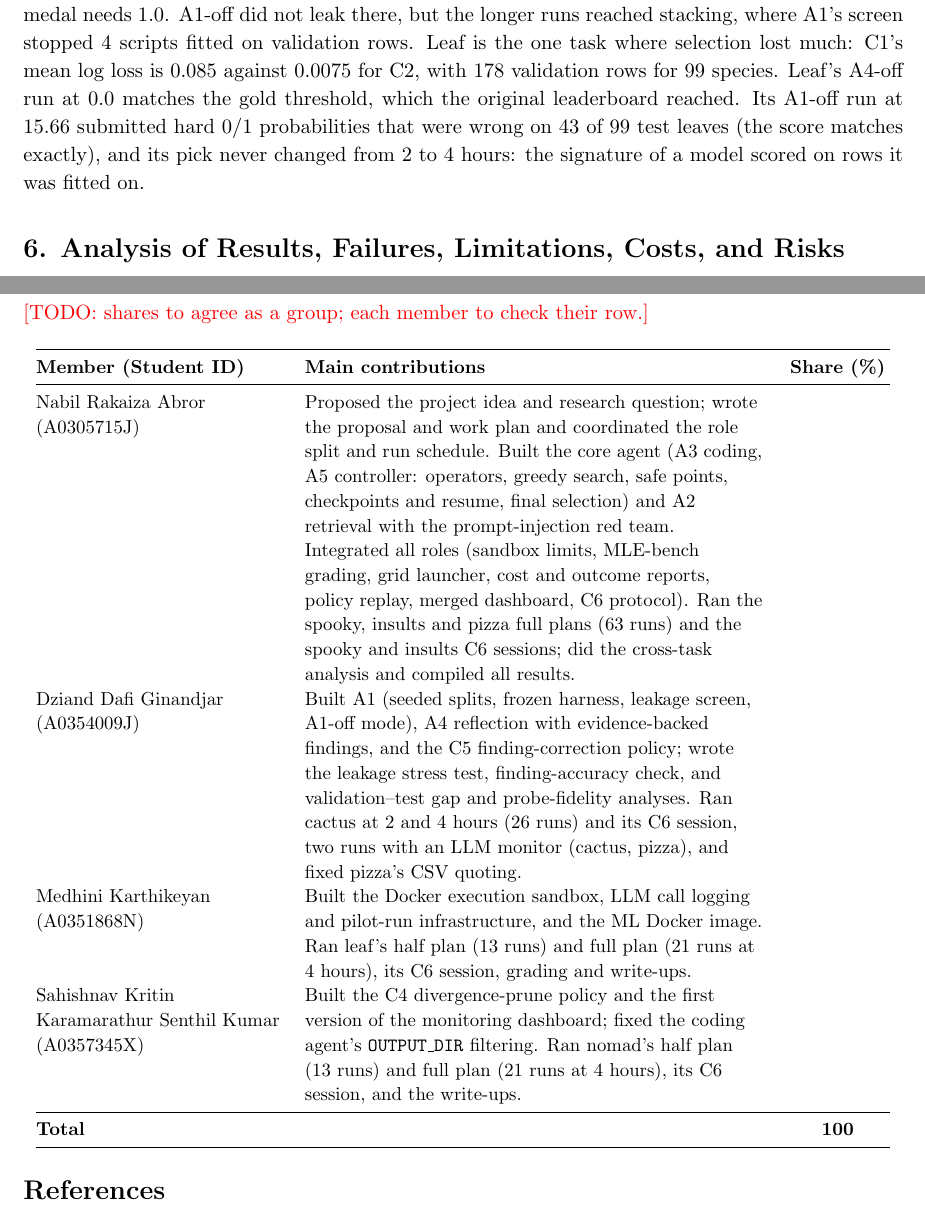
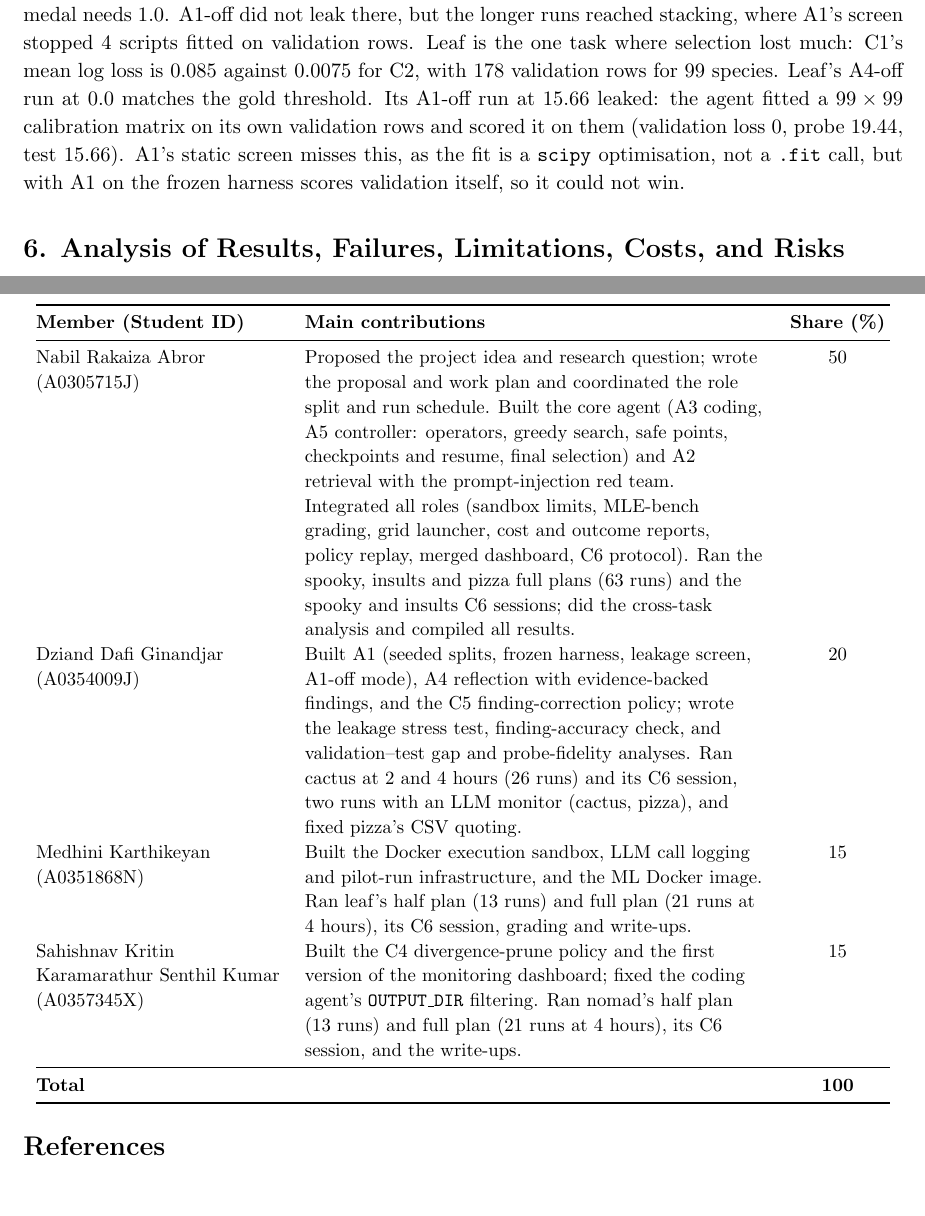
Before and after one commit to nabilrakaiza/interruptible-mle-agent, a LaTeX document (docs/report/final_report.tex): two parts of pages 6 and 9 of 13, joined at a grey line, cut so that both start at the same text. Compiled offline with pdfLaTeX.

Commit message:
Report: confirmed leaf A1-off seed 1 leak (calibration fitted and scored on validation rows) and the agreed contribution shares (50/20/15/15); leaf.md records the investigation

```diff
--- a/docs/report/final_report.tex
+++ b/docs/report/final_report.tex
@@ -391,10 +391,11 @@ every node sits near AUC 0.9999 and a medal needs 1.0. A1-off did not leak there
 the longer runs reached stacking, where A1's screen stopped 4 scripts fitted on
 validation rows. Leaf is the one task where selection lost much:
 C1's mean log loss is 0.085 against 0.0075 for C2, with 178 validation rows for 99
-species. Leaf's A4-off run at 0.0 matches the gold threshold, which the original
-leaderboard reached. Its A1-off run at 15.66 submitted hard 0/1 probabilities that were
-wrong on 43 of 99 test leaves (the score matches exactly), and its pick never changed
-from 2 to 4 hours: the signature of a model scored on rows it was fitted on.
+species. Leaf's A4-off run at 0.0 matches the gold threshold. Its A1-off run
+at 15.66 leaked: the agent fitted a $99\times99$ calibration matrix on its own validation
+rows and scored it on them (validation loss 0, probe 19.44, test 15.66). A1's static
+screen misses this, as the fit is a \texttt{scipy} optimisation, not a \texttt{.fit}
+call, but with A1 on the frozen harness scores validation itself, so it could not win.
 
 \begin{table}[tb]
 \centering
@@ -568,7 +569,6 @@ checking the data, and telling the agent what to change.
 % ====================
 \section*{Contribution Statement}
 
-\todo{shares to agree as a group; each member to check their row.}
 
 \begin{center}
 \small
@@ -585,21 +585,21 @@ Nabil Rakaiza Abror (A0305715J) & Proposed the project idea and research questio
   red team. Integrated all roles (sandbox limits, MLE-bench grading, grid launcher,
   cost and outcome reports, policy replay, merged dashboard, C6 protocol). Ran the
   spooky, insults and pizza full plans (63 runs) and the spooky and insults C6 sessions;
-  did the cross-task analysis and compiled all results. & \\
+  did the cross-task analysis and compiled all results. & 50 \\
 Dziand Dafi Ginandjar (A0354009J) & Built A1 (seeded splits, frozen harness, leakage
   screen, A1-off mode), A4 reflection with evidence-backed findings, and the C5
   finding-correction policy; wrote the leakage stress test, finding-accuracy check, and
   validation--test gap and probe-fidelity analyses. Ran cactus at 2 and 4 hours (26
   runs) and its C6 session, two runs with an LLM monitor (cactus, pizza), and fixed
-  pizza's CSV quoting. & \\
+  pizza's CSV quoting. & 20 \\
 Medhini Karthikeyan (A0351868N) & Built the Docker execution sandbox, LLM call
   logging and pilot-run infrastructure, and the ML Docker image. Ran leaf's half plan
   (13 runs) and full plan (21 runs at 4 hours), its C6 session, grading and write-ups.
-  & \\
+  & 15 \\
 Sahishnav Kritin Karamarathur Senthil Kumar (A0357345X) & Built the C4
   divergence-prune policy and the first version of the monitoring dashboard; fixed the
   coding agent's \texttt{OUTPUT\_DIR} filtering. Ran nomad's half plan (13 runs) and
-  full plan (21 runs at 4 hours), its C6 session, and the write-ups. & \\
+  full plan (21 runs at 4 hours), its C6 session, and the write-ups. & 15 \\
 \midrule
 \textbf{Total} & & \textbf{100} \\
 \bottomrule
```
Also changed, not shown: docs/results/leaf/leaf.md (+10 -0 lines), docs/report/final_report.pdf, docs/report/final_report.tex (6 more changed lines).
